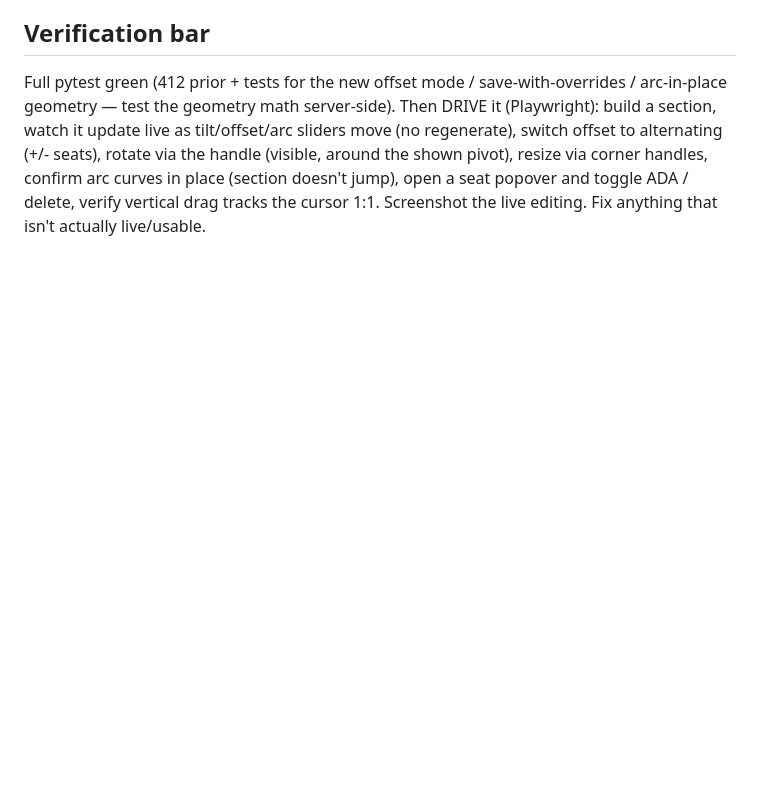
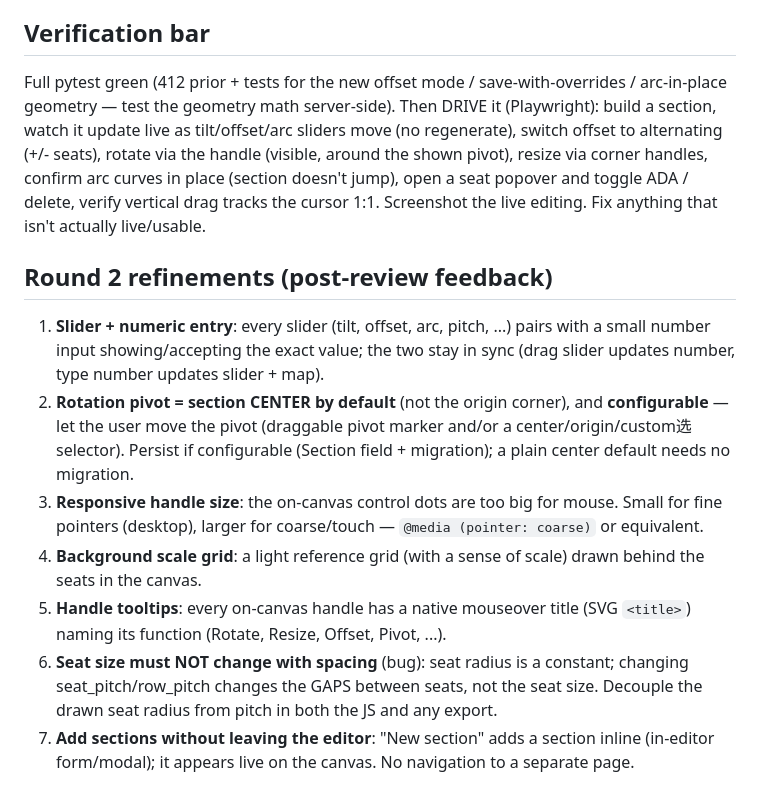
Before and after one commit to ivjames/boxoffice, a Markdown page: docs/EDITOR.md, the part around the change. GitHub-like rendering; blank space fills up the shorter version.

Commit message:
Editor spec: round-2 refinements (numeric entry, center pivot, grid, tooltips, seat-size decouple, inline add-section)

```diff
--- a/docs/EDITOR.md
+++ b/docs/EDITOR.md
@@ -97,3 +97,25 @@ handle (visible, around the shown pivot), resize via corner handles, confirm arc
 curves in place (section doesn't jump), open a seat popover and toggle ADA / delete,
 verify vertical drag tracks the cursor 1:1. Screenshot the live editing. Fix
 anything that isn't actually live/usable.
+
+## Round 2 refinements (post-review feedback)
+1. **Slider + numeric entry**: every slider (tilt, offset, arc, pitch, ...) pairs
+   with a small number input showing/accepting the exact value; the two stay in
+   sync (drag slider updates number, type number updates slider + map).
+2. **Rotation pivot = section CENTER by default** (not the origin corner), and
+   **configurable** — let the user move the pivot (draggable pivot marker and/or a
+   center/origin/custom选 selector). Persist if configurable (Section field +
+   migration); a plain center default needs no migration.
+3. **Responsive handle size**: the on-canvas control dots are too big for mouse.
+   Small for fine pointers (desktop), larger for coarse/touch — `@media (pointer:
+   coarse)` or equivalent.
+4. **Background scale grid**: a light reference grid (with a sense of scale) drawn
+   behind the seats in the canvas.
+5. **Handle tooltips**: every on-canvas handle has a native mouseover title
+   (SVG `<title>`) naming its function (Rotate, Resize, Offset, Pivot, ...).
+6. **Seat size must NOT change with spacing** (bug): seat radius is a constant;
+   changing seat_pitch/row_pitch changes the GAPS between seats, not the seat
+   size. Decouple the drawn seat radius from pitch in both the JS and any export.
+7. **Add sections without leaving the editor**: "New section" adds a section
+   inline (in-editor form/modal); it appears live on the canvas. No navigation to
+   a separate page.
```
